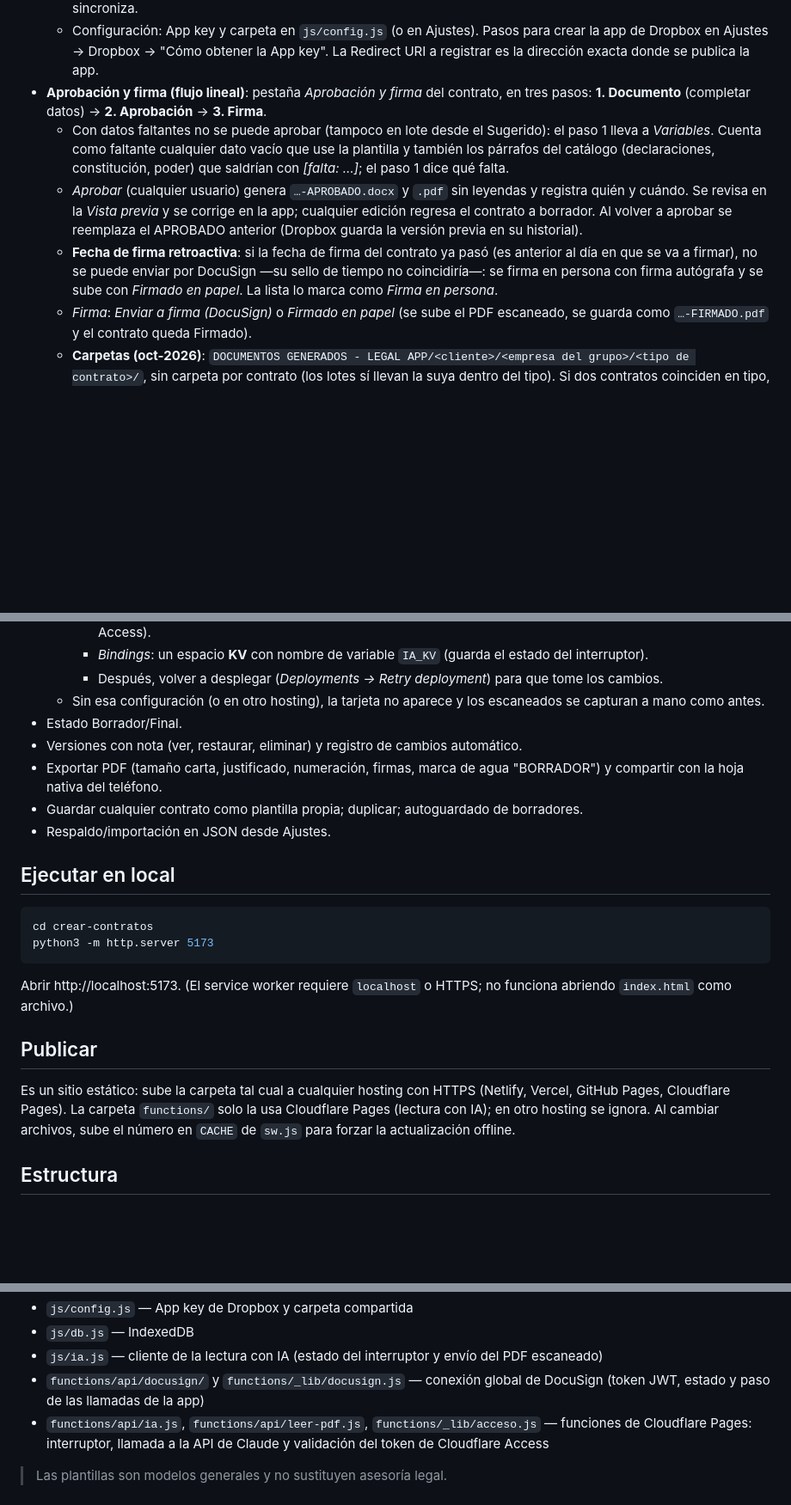
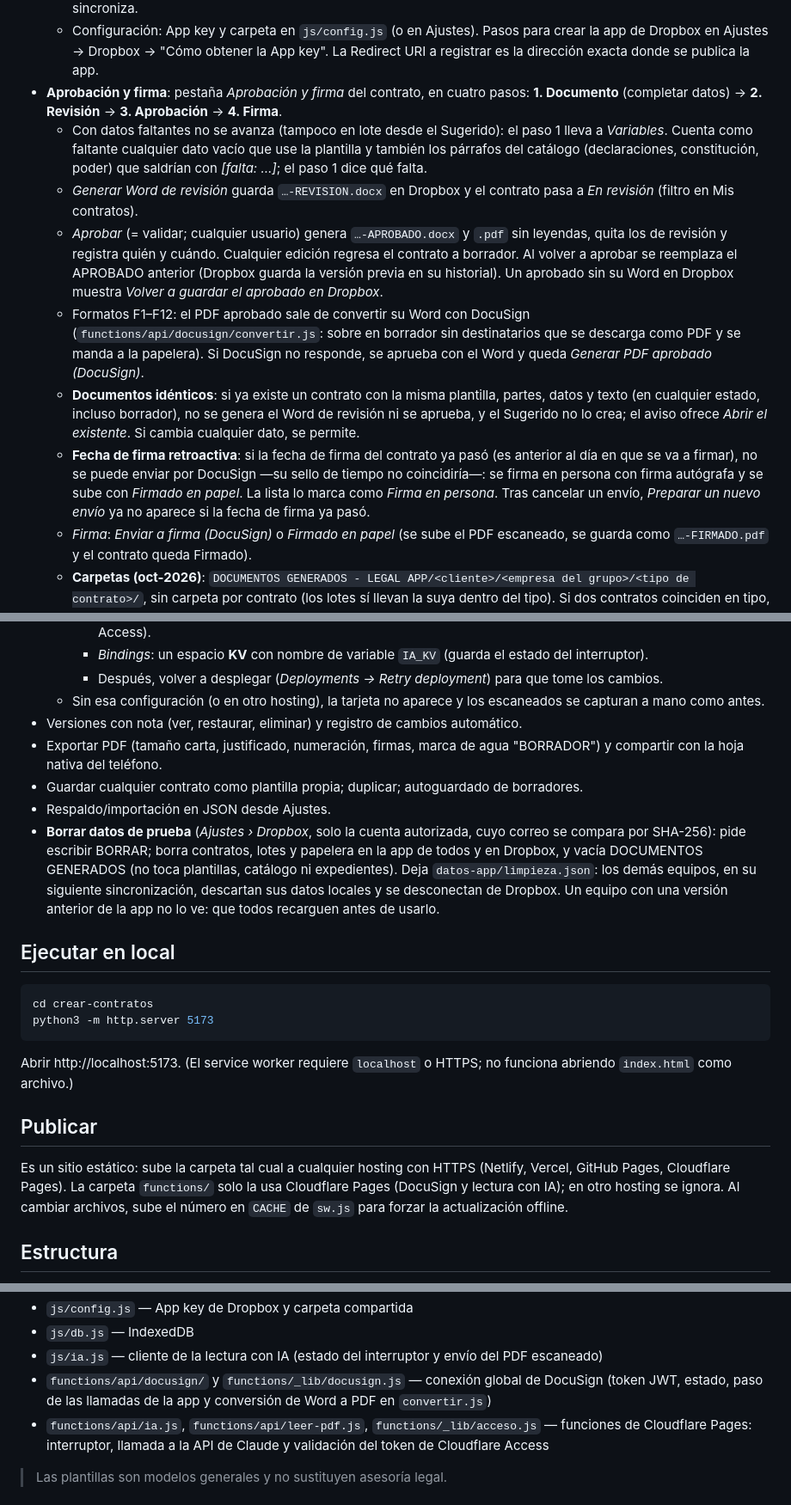
Before and after one commit to javierhernandez79-max/crear-contratos, a Markdown page: README.md, 3 parts joined by grey strips. Shown at 86% size. GitHub-like rendering; blank space fills up the shorter version.

Commit message:
README: flujo actual de contratos y lotes (#77)
Claude-Session: https://claude.ai/code/session_01UwdpqyTuNpXdq3bY8FzPVX

Co-authored-by: Claude <noreply@anthropic.com>

````diff
--- a/README.md
+++ b/README.md
@@ -18,10 +18,13 @@ App web instalable para crear, personalizar, firmar y exportar contratos. Funcio
   - `datos-app/contratos/*.json` y `datos-app/plantillas/*.json` — datos de la app (no editar a mano).
   - Sincroniza al abrir, cada minuto, al volver a la ventana y unos segundos después de cada cambio. Se sube con control de versión (rev): si dos personas editan el mismo contrato a la vez, se conserva la versión de Dropbox y la otra queda como "copia en conflicto". El indicador ☁ (arriba a la derecha) muestra el estado; al tocarlo sincroniza.
   - Configuración: App key y carpeta en `js/config.js` (o en Ajustes). Pasos para crear la app de Dropbox en Ajustes → Dropbox → "Cómo obtener la App key". La Redirect URI a registrar es la dirección exacta donde se publica la app.
-- **Aprobación y firma (flujo lineal)**: pestaña *Aprobación y firma* del contrato, en tres pasos: **1. Documento** (completar datos) → **2. Aprobación** → **3. Firma**.
-  - Con datos faltantes no se puede aprobar (tampoco en lote desde el Sugerido): el paso 1 lleva a *Variables*.
+- **Aprobación y firma**: pestaña *Aprobación y firma* del contrato, en cuatro pasos: **1. Documento** (completar datos) → **2. Revisión** → **3. Aprobación** → **4. Firma**.
+  - Con datos faltantes no se avanza (tampoco en lote desde el Sugerido): el paso 1 lleva a *Variables*.
     Cuenta como faltante cualquier dato vacío que use la plantilla y también los párrafos del catálogo (declaraciones, constitución, poder) que saldrían con *[falta: …]*; el paso 1 dice qué falta.
-  - *Aprobar* (cualquier usuario) genera `…-APROBADO.docx` y `.pdf` sin leyendas y registra quién y cuándo. Se revisa en la *Vista previa* y se corrige en la app; cualquier edición regresa el contrato a borrador. Al volver a aprobar se reemplaza el APROBADO anterior (Dropbox guarda la versión previa en su historial).
-  - **Fecha de firma retroactiva**: si la fecha de firma del contrato ya pasó (es anterior al día en que se va a firmar), no se puede enviar por DocuSign —su sello de tiempo no coincidiría—: se firma en persona con firma autógrafa y se sube con *Firmado en papel*. La lista lo marca como *Firma en persona*.
+  - *Generar Word de revisión* guarda `…-REVISION.docx` en Dropbox y el contrato pasa a *En revisión* (filtro en Mis contratos).
+  - *Aprobar* (= validar; cualquier usuario) genera `…-APROBADO.docx` y `.pdf` sin leyendas, quita los de revisión y registra quién y cuándo. Cualquier edición regresa el contrato a borrador. Al volver a aprobar se reemplaza el APROBADO anterior (Dropbox guarda la versión previa en su historial). Un aprobado sin su Word en Dropbox muestra *Volver a guardar el aprobado en Dropbox*.
+  - Formatos F1–F12: el PDF aprobado sale de convertir su Word con DocuSign (`functions/api/docusign/convertir.js`: sobre en borrador sin destinatarios que se descarga como PDF y se manda a la papelera). Si DocuSign no responde, se aprueba con el Word y queda *Generar PDF aprobado (DocuSign)*.
+  - **Documentos idénticos**: si ya existe un contrato con la misma plantilla, partes, datos y texto (en cualquier estado, incluso borrador), no se genera el Word de revisión ni se aprueba, y el Sugerido no lo crea; el aviso ofrece *Abrir el existente*. Si cambia cualquier dato, se permite.
+  - **Fecha de firma retroactiva**: si la fecha de firma del contrato ya pasó (es anterior al día en que se va a firmar), no se puede enviar por DocuSign —su sello de tiempo no coincidiría—: se firma en persona con firma autógrafa y se sube con *Firmado en papel*. La lista lo marca como *Firma en persona*. Tras cancelar un envío, *Preparar un nuevo envío* ya no aparece si la fecha de firma ya pasó.
   - *Firma*: *Enviar a firma (DocuSign)* o *Firmado en papel* (se sube el PDF escaneado, se guarda como `…-FIRMADO.pdf` y el contrato queda Firmado).
   - **Carpetas (oct-2026)**: `DOCUMENTOS GENERADOS - LEGAL APP/<cliente>/<empresa del grupo>/<tipo de contrato>/`, sin carpeta por contrato (los lotes sí llevan la suya dentro del tipo). Si dos contratos coinciden en tipo, cliente y empresa, los distingue la fecha de firma del nombre. Al volver a aprobar con otro nombre, el APROBADO anterior se borra (queda en los eliminados de Dropbox). *Ajustes › Dropbox › Acomodar N archivo(s)* mueve lo guardado con la organización anterior y borra las carpetas de contrato que quedan vacías. Si un archivo ya no está donde dice el registro, se corrige la ruta cuando ya está en su lugar nuevo (y no lo registra otro contrato) o, si no existe, se quita de la app; el aviso final los lista.
@@ -46,11 +50,11 @@ App web instalable para crear, personalizar, firmar y exportar contratos. Funcio
     - *Bindings*: un espacio **KV** con nombre de variable `IA_KV` (guarda el estado del interruptor).
     - Después, volver a desplegar (*Deployments → Retry deployment*) para que tome los cambios.
   - Sin esa configuración (o en otro hosting), la tarjeta no aparece y los escaneados se capturan a mano como antes.
-- Estado Borrador/Final.
 - Versiones con nota (ver, restaurar, eliminar) y registro de cambios automático.
 - Exportar PDF (tamaño carta, justificado, numeración, firmas, marca de agua "BORRADOR") y compartir con la hoja nativa del teléfono.
 - Guardar cualquier contrato como plantilla propia; duplicar; autoguardado de borradores.
 - Respaldo/importación en JSON desde Ajustes.
+- **Borrar datos de prueba** (*Ajustes › Dropbox*, solo la cuenta autorizada, cuyo correo se compara por SHA-256): pide escribir BORRAR; borra contratos, lotes y papelera en la app de todos y en Dropbox, y vacía DOCUMENTOS GENERADOS (no toca plantillas, catálogo ni expedientes). Deja `datos-app/limpieza.json`: los demás equipos, en su siguiente sincronización, descartan sus datos locales y se desconectan de Dropbox. Un equipo con una versión anterior de la app no lo ve: que todos recarguen antes de usarlo.
 
 ## Ejecutar en local
 ```bash
@@ -60,7 +64,7 @@ python3 -m http.server 5173
 Abrir http://localhost:5173. (El service worker requiere `localhost` o HTTPS; no funciona abriendo `index.html` como archivo.)
 
 ## Publicar
-Es un sitio estático: sube la carpeta tal cual a cualquier hosting con HTTPS (Netlify, Vercel, GitHub Pages, Cloudflare Pages). La carpeta `functions/` solo la usa Cloudflare Pages (lectura con IA); en otro hosting se ignora. Al cambiar archivos, sube el número en `CACHE` de `sw.js` para forzar la actualización offline.
+Es un sitio estático: sube la carpeta tal cual a cualquier hosting con HTTPS (Netlify, Vercel, GitHub Pages, Cloudflare Pages). La carpeta `functions/` solo la usa Cloudflare Pages (DocuSign y lectura con IA); en otro hosting se ignora. Al cambiar archivos, sube el número en `CACHE` de `sw.js` para forzar la actualización offline.
 
 ## Estructura
 - `index.html`, `manifest.webmanifest`, `sw.js` — cascarón de la PWA
@@ -78,7 +82,7 @@ Es un sitio estático: sube la carpeta tal cual a cualquier hosting con HTTPS (N
 - `js/config.js` — App key de Dropbox y carpeta compartida
 - `js/db.js` — IndexedDB
 - `js/ia.js` — cliente de la lectura con IA (estado del interruptor y envío del PDF escaneado)
-- `functions/api/docusign/` y `functions/_lib/docusign.js` — conexión global de DocuSign (token JWT, estado y paso de las llamadas de la app)
+- `functions/api/docusign/` y `functions/_lib/docusign.js` — conexión global de DocuSign (token JWT, estado, paso de las llamadas de la app y conversión de Word a PDF en `convertir.js`)
 - `functions/api/ia.js`, `functions/api/leer-pdf.js`, `functions/_lib/acceso.js` — funciones de Cloudflare Pages: interruptor, llamada a la API de Claude y validación del token de Cloudflare Access
 
 > Las plantillas son modelos generales y no sustituyen asesoría legal.
````
Also changed, not shown: other parts of README.md (+4 -3 lines).
